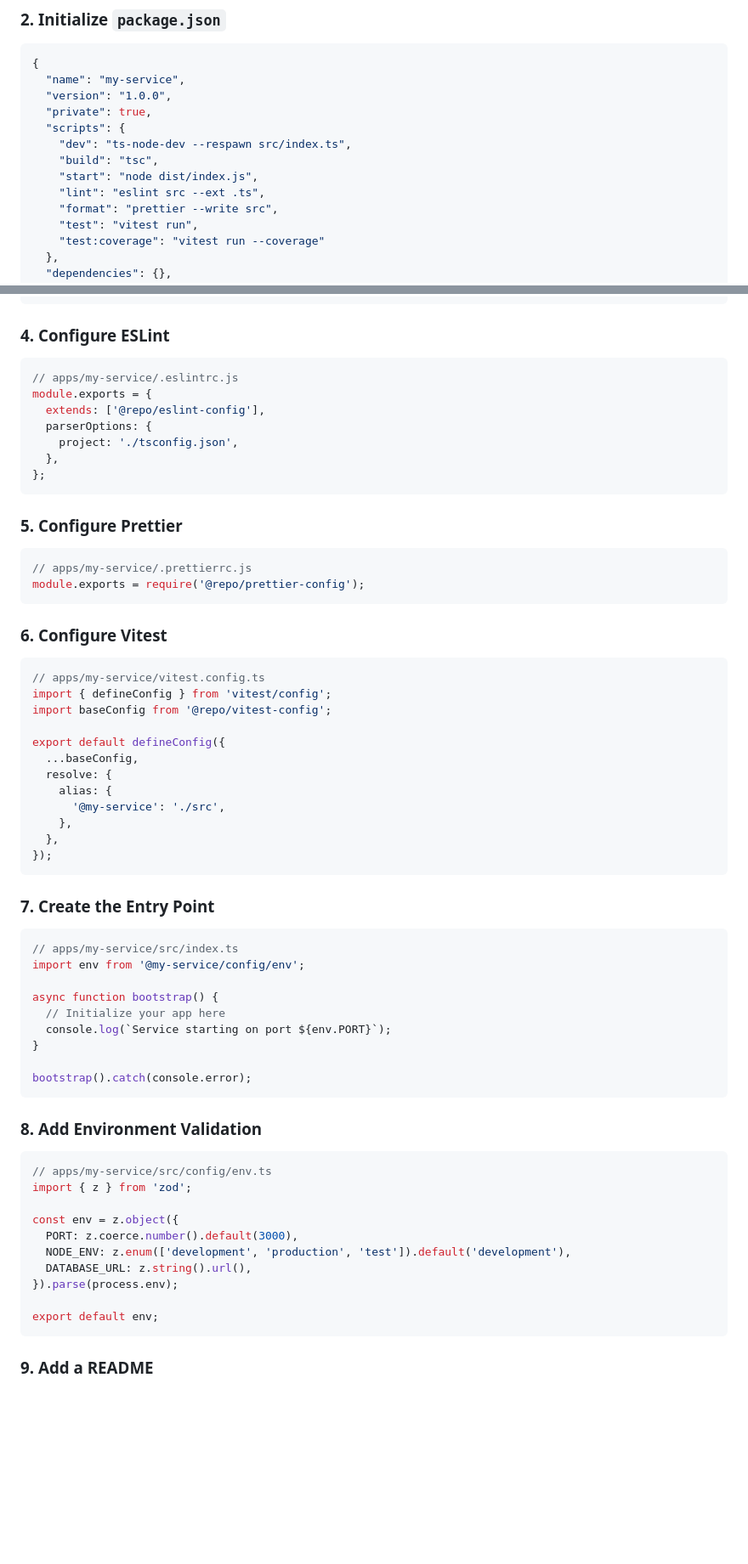
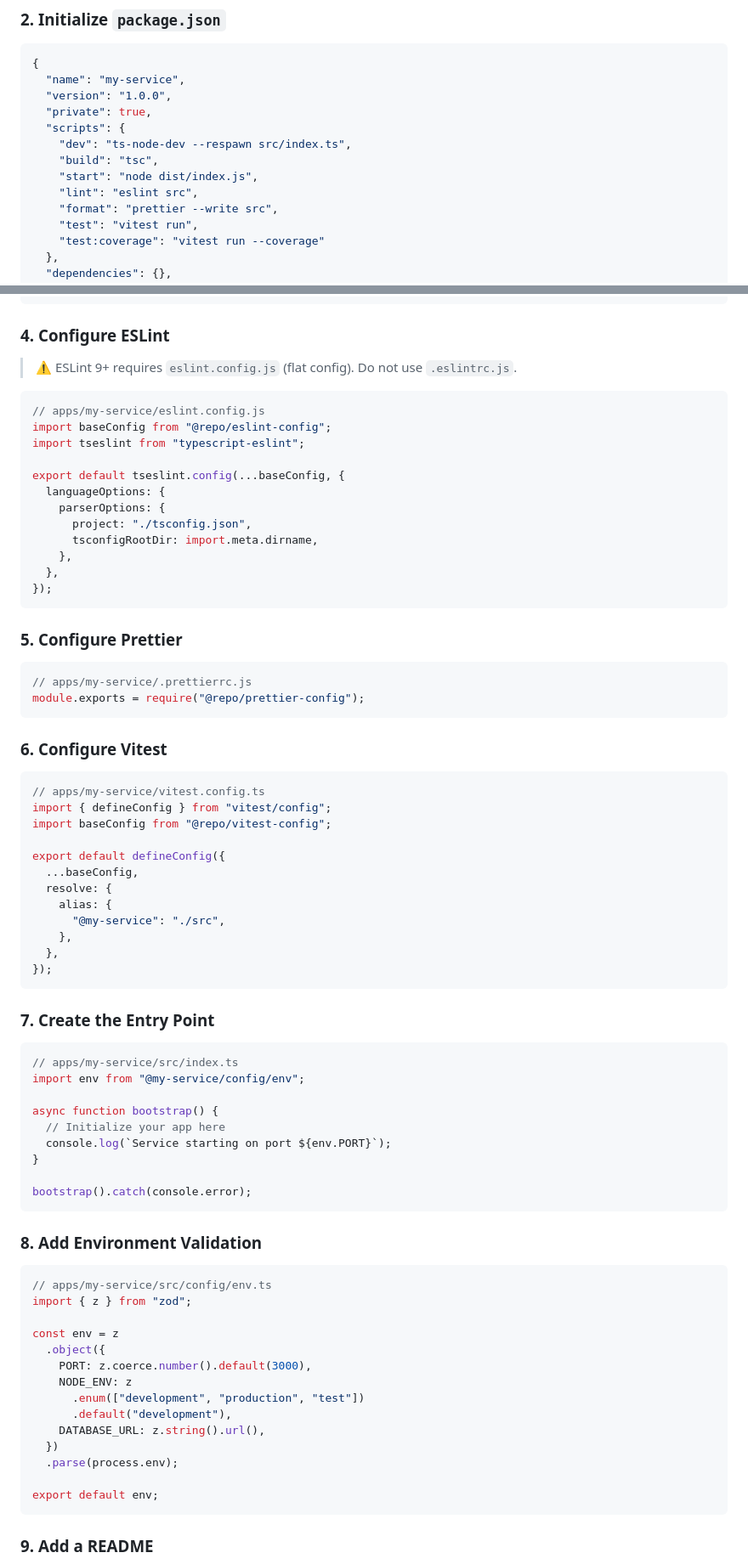
Before and after one commit to arthurhzk/streaming-project, a Markdown page: docs/ADDING-NEW-SERVICES.md, 2 parts joined by grey strips. Shown at 85% size. Rendered like a GitHub page; blank space fills up the shorter version.

````diff
--- a/docs/ADDING-NEW-SERVICES.md
+++ b/docs/ADDING-NEW-SERVICES.md
@@ -35,7 +35,7 @@ mkdir -p apps/my-service/tests
     "dev": "ts-node-dev --respawn src/index.ts",
     "build": "tsc",
     "start": "node dist/index.js",
-    "lint": "eslint src --ext .ts",
+    "lint": "eslint src",
     "format": "prettier --write src",
     "test": "vitest run",
     "test:coverage": "vitest run --coverage"
@@ -71,35 +71,42 @@ mkdir -p apps/my-service/tests
 
 ### 4. Configure ESLint
 
+> ⚠️ ESLint 9+ requires `eslint.config.js` (flat config). Do not use `.eslintrc.js`.
+
 ```javascript
-// apps/my-service/.eslintrc.js
-module.exports = {
-  extends: ['@repo/eslint-config'],
-  parserOptions: {
-    project: './tsconfig.json',
+// apps/my-service/eslint.config.js
+import baseConfig from "@repo/eslint-config";
+import tseslint from "typescript-eslint";
+
+export default tseslint.config(...baseConfig, {
+  languageOptions: {
+    parserOptions: {
+      project: "./tsconfig.json",
+      tsconfigRootDir: import.meta.dirname,
+    },
   },
-};
+});
 ```
 
 ### 5. Configure Prettier
 
 ```javascript
 // apps/my-service/.prettierrc.js
-module.exports = require('@repo/prettier-config');
+module.exports = require("@repo/prettier-config");
 ```
 
 ### 6. Configure Vitest
 
 ```typescript
 // apps/my-service/vitest.config.ts
-import { defineConfig } from 'vitest/config';
-import baseConfig from '@repo/vitest-config';
+import { defineConfig } from "vitest/config";
+import baseConfig from "@repo/vitest-config";
 
 export default defineConfig({
   ...baseConfig,
   resolve: {
     alias: {
-      '@my-service': './src',
+      "@my-service": "./src",
     },
   },
 });
@@ -109,7 +116,7 @@ export default defineConfig({
 
 ```typescript
 // apps/my-service/src/index.ts
-import env from '@my-service/config/env';
+import env from "@my-service/config/env";
 
 async function bootstrap() {
   // Initialize your app here
@@ -123,13 +130,17 @@ bootstrap().catch(console.error);
 
 ```typescript
 // apps/my-service/src/config/env.ts
-import { z } from 'zod';
+import { z } from "zod";
 
-const env = z.object({
-  PORT: z.coerce.number().default(3000),
-  NODE_ENV: z.enum(['development', 'production', 'test']).default('development'),
-  DATABASE_URL: z.string().url(),
-}).parse(process.env);
+const env = z
+  .object({
+    PORT: z.coerce.number().default(3000),
+    NODE_ENV: z
+      .enum(["development", "production", "test"])
+      .default("development"),
+    DATABASE_URL: z.string().url(),
+  })
+  .parse(process.env);
 
 export default env;
 ```
````
Also changed, not shown: other parts of docs/ADDING-NEW-SERVICES.md (+10 -9 lines), docs/CODE-QUALITY.md (+76 -26 lines).
